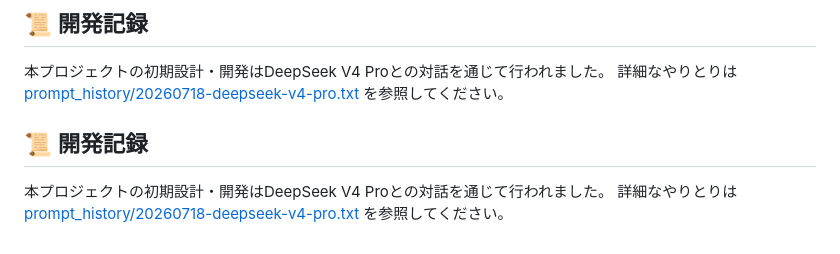
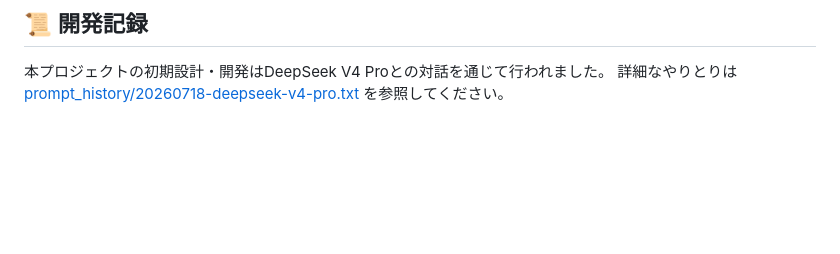
Before and after one commit to okamoto53515606/comment-channel, a Markdown page: README.md, the part around the change. GitHub-like rendering; blank space fills up the shorter version.

Commit message:
fix: READMEの開発記録セクション重複を削除

```diff
--- a/README.md
+++ b/README.md
@@ -165,8 +165,3 @@ aws s3 sync frontend/ s3://comment-channel-pages-<ACCOUNT_ID>/ \
 
 本プロジェクトの初期設計・開発はDeepSeek V4 Proとの対話を通じて行われました。
 詳細なやりとりは [prompt_history/20260718-deepseek-v4-pro.txt](prompt_history/20260718-deepseek-v4-pro.txt) を参照してください。
-
-## 📜 開発記録
-
-本プロジェクトの初期設計・開発はDeepSeek V4 Proとの対話を通じて行われました。
-詳細なやりとりは [prompt_history/20260718-deepseek-v4-pro.txt](prompt_history/20260718-deepseek-v4-pro.txt) を参照してください。
```
